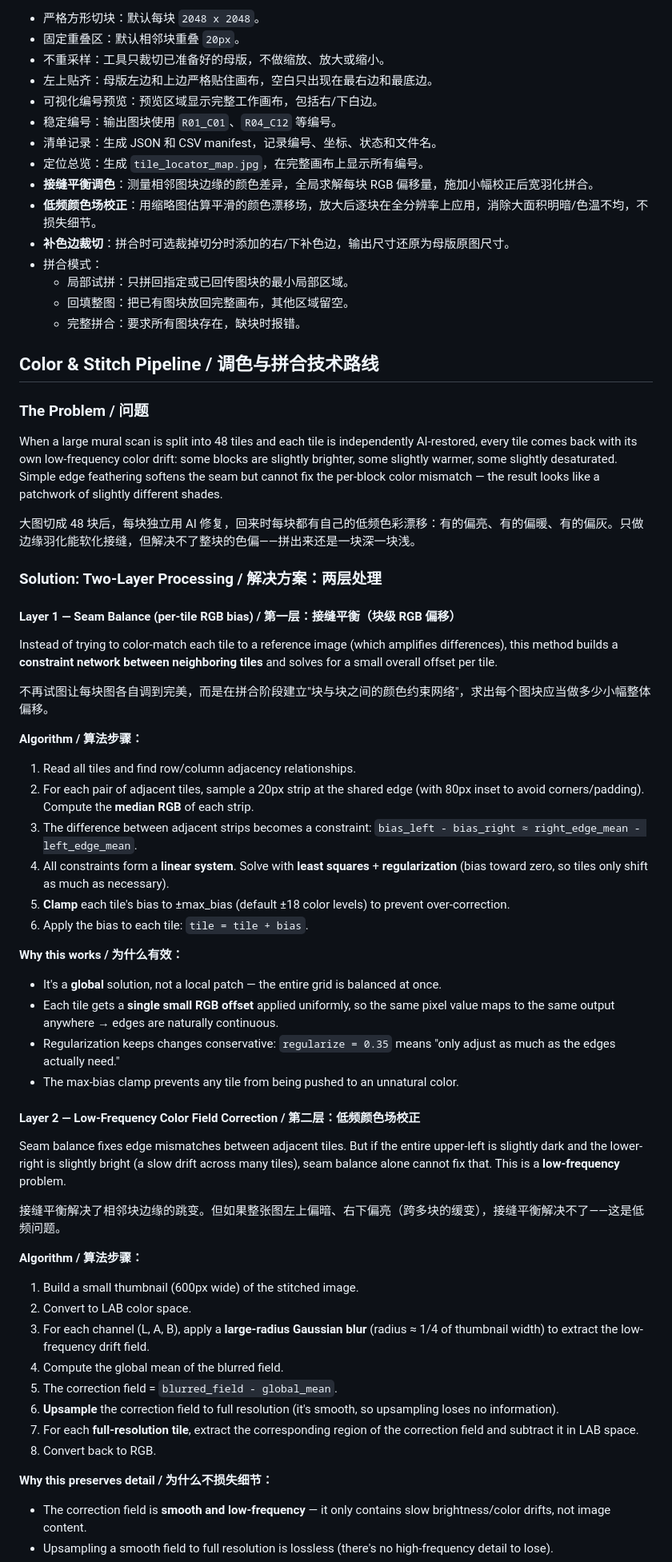
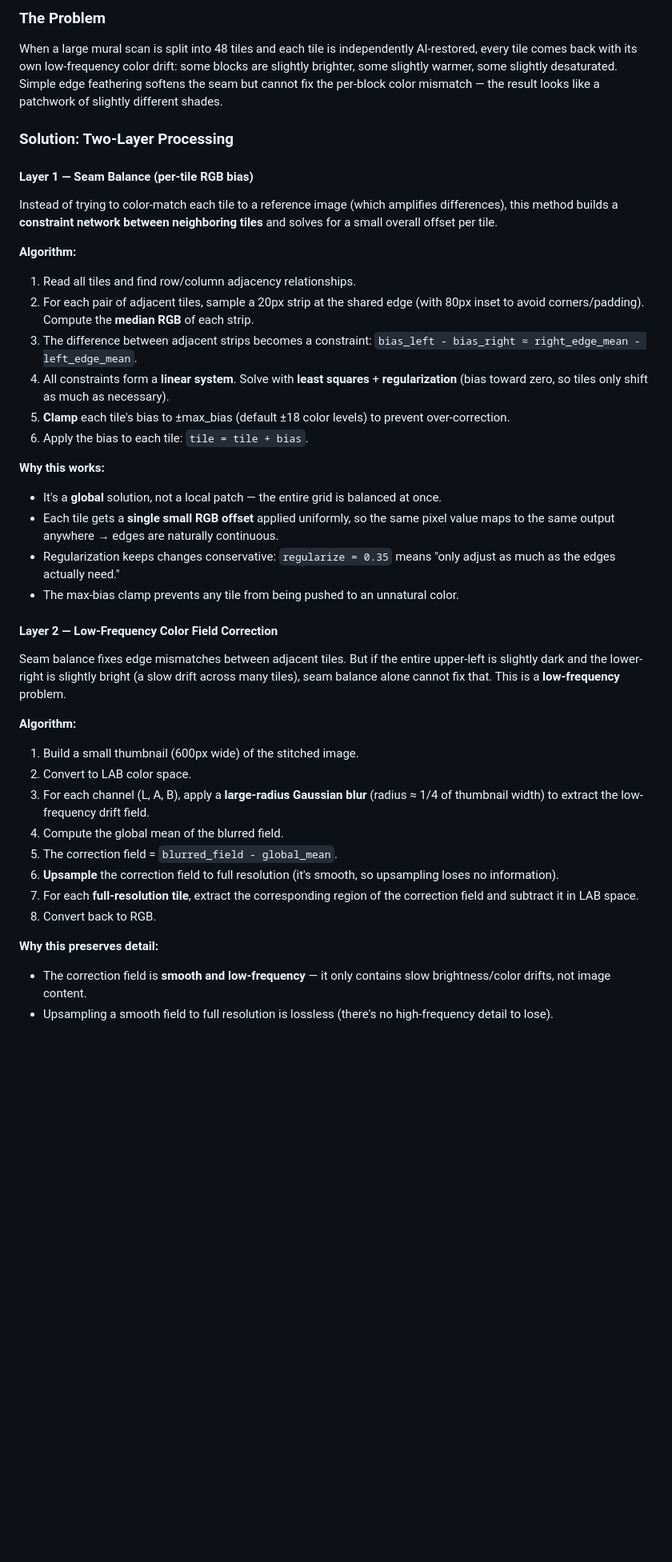
Before and after one commit to SGWinking/xiangliu-grid, a Markdown page: README.md, the part around one of its changes. Shown at 80% size. Rendered like a GitHub page; blank space fills up the shorter version.

Commit message:
Restructure README: separate English and Chinese sections

```diff
--- a/README.md
+++ b/README.md
@@ -43,37 +40,15 @@ Xiangliu, or 相柳, is a many-headed mythic being from the **Classic of Mountai
 
-- 严格方形切块：默认每块 `2048 x 2048`。
-- 固定重叠区：默认相邻块重叠 `20px`。
-- 不重采样：工具只裁切已准备好的母版，不做缩放、放大或缩小。
-- 左上贴齐：母版左边和上边严格贴住画布，空白只出现在最右边和最底边。
-- 可视化编号预览：预览区域显示完整工作画布，包括右/下白边。
-- 稳定编号：输出图块使用 `R01_C01`、`R04_C12` 等编号。
-- 清单记录：生成 JSON 和 CSV manifest，记录编号、坐标、状态和文件名。
-- 定位总览：生成 `tile_locator_map.jpg`，在完整画布上显示所有编号。
-- **接缝平衡调色**：测量相邻图块边缘的颜色差异，全局求解每块 RGB 偏移量，施加小幅校正后宽羽化拼合。
-- **低频颜色场校正**：用缩略图估算平滑的颜色漂移场，放大后逐块在全分辨率上应用，消除大面积明暗/色温不均，不损失细节。
-- **补色边裁切**：拼合时可选裁掉切分时添加的右/下补色边，输出尺寸还原为母版原图尺寸。
-- 拼合模式：
-  - 局部试拼：只拼回指定或已回传图块的最小局部区域。
-  - 回填整图：把已有图块放回完整画布，其他区域留空。
-  - 完整拼合：要求所有图块存在，缺块时报错。
-
-## Color & Stitch Pipeline / 调色与拼合技术路线
-
-### The Problem / 问题
+### The Problem
 
 When a large mural scan is split into 48 tiles and each tile is independently AI-restored, every tile comes back with its own low-frequency color drift: some blocks are slightly brighter, some slightly warmer, some slightly desaturated. Simple edge feathering softens the seam but cannot fix the per-block color mismatch — the result looks like a patchwork of slightly different shades.
 
-大图切成 48 块后，每块独立用 AI 修复，回来时每块都有自己的低频色彩漂移：有的偏亮、有的偏暖、有的偏灰。只做边缘羽化能软化接缝，但解决不了整块的色偏——拼出来还是一块深一块浅。
+### Solution: Two-Layer Processing
 
-### Solution: Two-Layer Processing / 解决方案：两层处理
-
-#### Layer 1 — Seam Balance (per-tile RGB bias) / 第一层：接缝平衡（块级 RGB 偏移）
+#### Layer 1 — Seam Balance (per-tile RGB bias)
 
 Instead of trying to color-match each tile to a reference image (which amplifies differences), this method builds a **constraint network between neighboring tiles** and solves for a small overall offset per tile.
 
-不再试图让每块图各自调到完美，而是在拼合阶段建立"块与块之间的颜色约束网络"，求出每个图块应当做多少小幅整体偏移。
-
-**Algorithm / 算法步骤：**
+**Algorithm:**
 
 1. Read all tiles and find row/column adjacency relationships.
 2. For each pair of adjacent tiles, sample a 20px strip at the shared edge (with 80px inset to avoid corners/padding). Compute the **median RGB** of each strip.
@@ -82,20 +57,18 @@ Instead of trying to color-match each tile to a reference image (which amplifies
 5. **Clamp** each tile's bias to ±max_bias (default ±18 color levels) to prevent over-correction.
 6. Apply the bias to each tile: `tile = tile + bias`.
 
-**Why this works / 为什么有效：**
+**Why this works:**
 
 - It's a **global** solution, not a local patch — the entire grid is balanced at once.
 - Each tile gets a **single small RGB offset** applied uniformly, so the same pixel value maps to the same output anywhere → edges are naturally continuous.
 - Regularization keeps changes conservative: `regularize = 0.35` means "only adjust as much as the edges actually need."
 - The max-bias clamp prevents any tile from being pushed to an unnatural color.
 
-#### Layer 2 — Low-Frequency Color Field Correction / 第二层：低频颜色场校正
+#### Layer 2 — Low-Frequency Color Field Correction
 
 Seam balance fixes edge mismatches between adjacent tiles. But if the entire upper-left is slightly dark and the lower-right is slightly bright (a slow drift across many tiles), seam balance alone cannot fix that. This is a **low-frequency** problem.
 
-接缝平衡解决了相邻块边缘的跳变。但如果整张图左上偏暗、右下偏亮（跨多块的缓变），接缝平衡解决不了——这是低频问题。
-
-**Algorithm / 算法步骤：**
+**Algorithm:**
 
 1. Build a small thumbnail (600px wide) of the stitched image.
 2. Convert to LAB color space.
@@ -106,7 +79,7 @@ Seam balance fixes edge mismatches between adjacent tiles. But if the entire upp
 7. For each **full-resolution tile**, extract the corresponding region of the correction field and subtract it in LAB space.
 8. Convert back to RGB.
 
-**Why this preserves detail / 为什么不损失细节：**
+**Why this preserves detail:**
 
 - The correction field is **smooth and low-frequency** — it only contains slow brightness/color drifts, not image content.
 - Upsampling a smooth field to full resolution is lossless (there's no high-frequency detail to lose).
```
Also changed, not shown: other parts of README.md (+225 -76 lines).
